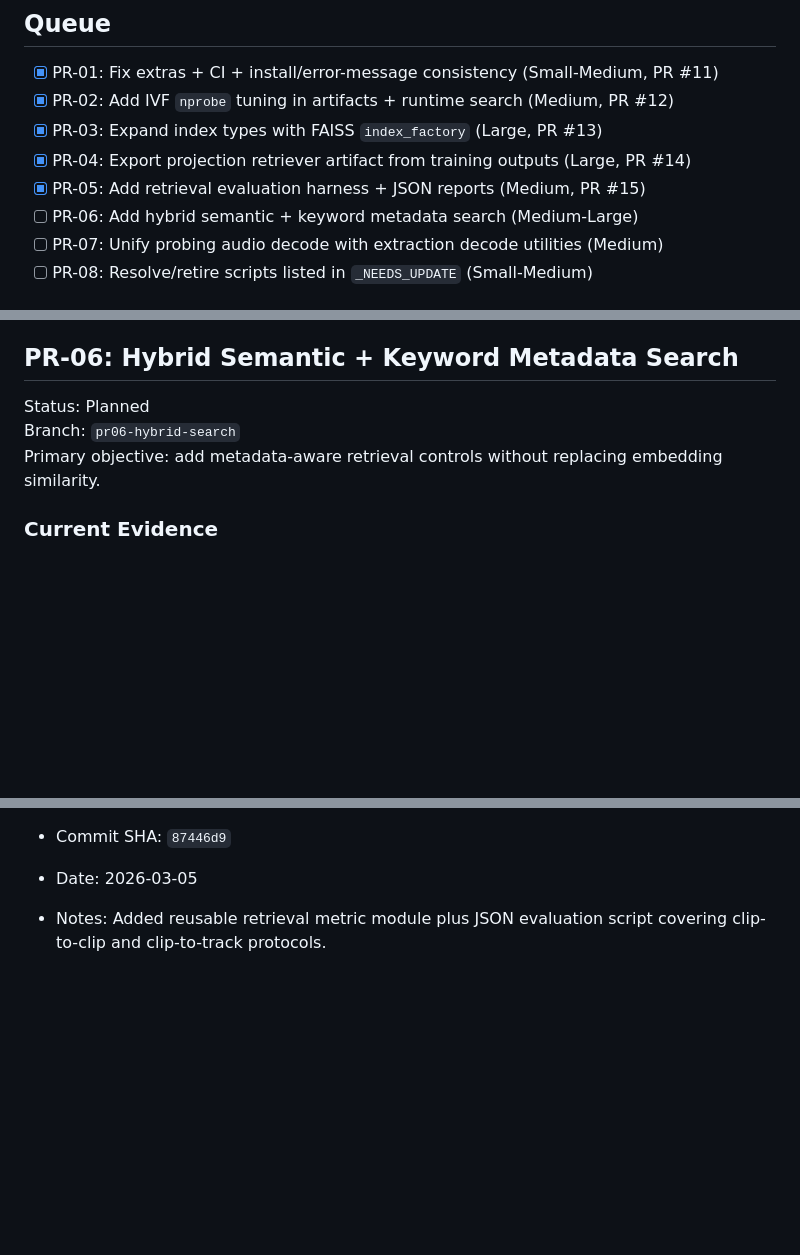
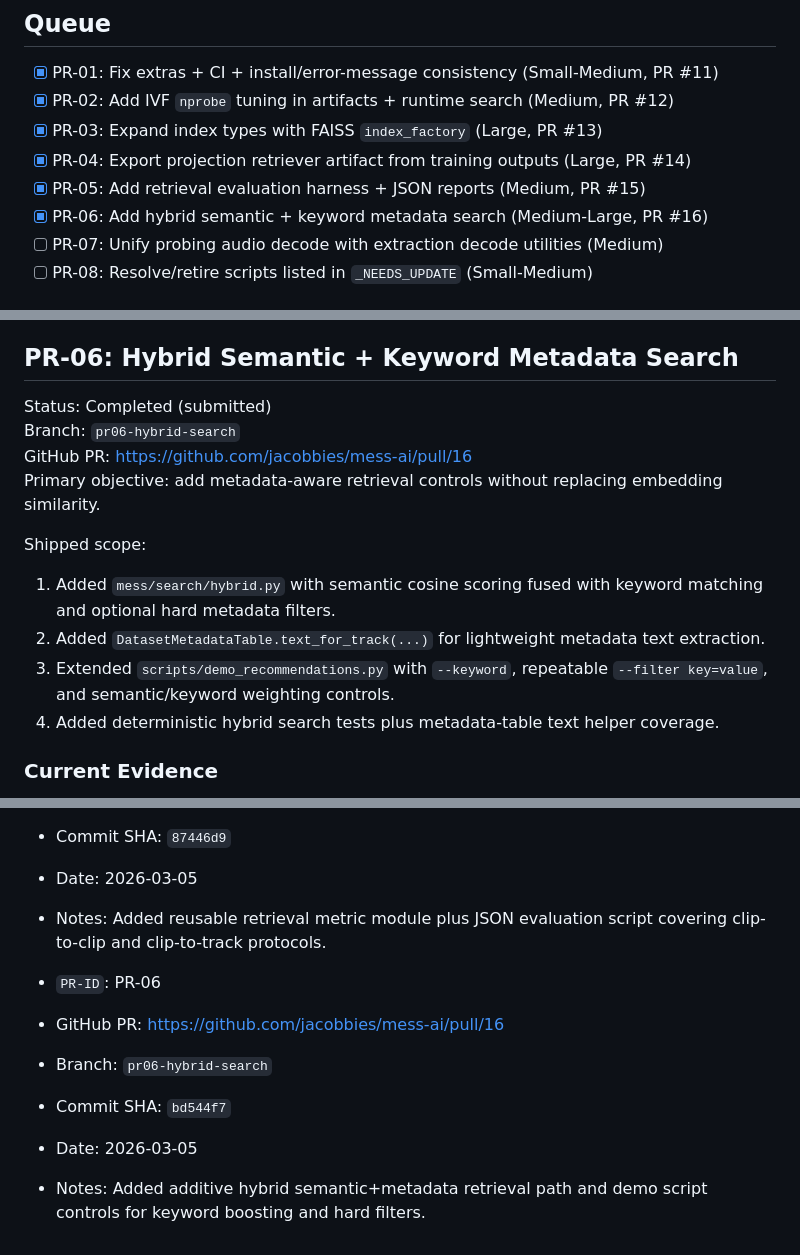
Before and after one commit to jacobbies/mess-ai, a Markdown page: docs/pr_backlog.md, 3 parts joined by grey strips. Drawn GitHub-style; blank space fills up the shorter version.

Commit message:
Mark PR-06 submitted in backlog ledger

```diff
--- a/docs/pr_backlog.md
+++ b/docs/pr_backlog.md
@@ -31,7 +31,7 @@ These are baseline assumptions for all PRs below.
 - [x] PR-03: Expand index types with FAISS `index_factory` (Large, PR #13)
 - [x] PR-04: Export projection retriever artifact from training outputs (Large, PR #14)
 - [x] PR-05: Add retrieval evaluation harness + JSON reports (Medium, PR #15)
-- [ ] PR-06: Add hybrid semantic + keyword metadata search (Medium-Large)
+- [x] PR-06: Add hybrid semantic + keyword metadata search (Medium-Large, PR #16)
 - [ ] PR-07: Unify probing audio decode with extraction decode utilities (Medium)
 - [ ] PR-08: Resolve/retire scripts listed in `_NEEDS_UPDATE` (Small-Medium)
 
@@ -166,9 +166,17 @@ loads clip index + vectors, evaluates baseline and optionally projection-head ou
 
 ## PR-06: Hybrid Semantic + Keyword Metadata Search
 
-Status: Planned
+Status: Completed (submitted)
 Branch: `pr06-hybrid-search`
+GitHub PR: https://github.com/jacobbies/mess-ai/pull/16
 Primary objective: add metadata-aware retrieval controls without replacing embedding similarity.
+
+Shipped scope:
+
+1. Added `mess/search/hybrid.py` with semantic cosine scoring fused with keyword matching and optional hard metadata filters.
+2. Added `DatasetMetadataTable.text_for_track(...)` for lightweight metadata text extraction.
+3. Extended `scripts/demo_recommendations.py` with `--keyword`, repeatable `--filter key=value`, and semantic/keyword weighting controls.
+4. Added deterministic hybrid search tests plus metadata-table text helper coverage.
 
 ### Current Evidence
 
@@ -303,3 +311,10 @@ Use this section when a PR is submitted/merged:
 - Commit SHA: `87446d9`
 - Date: 2026-03-05
 - Notes: Added reusable retrieval metric module plus JSON evaluation script covering clip-to-clip and clip-to-track protocols.
+
+- `PR-ID`: PR-06
+- GitHub PR: https://github.com/jacobbies/mess-ai/pull/16
+- Branch: `pr06-hybrid-search`
+- Commit SHA: `bd544f7`
+- Date: 2026-03-05
+- Notes: Added additive hybrid semantic+metadata retrieval path and demo script controls for keyword boosting and hard filters.
```
